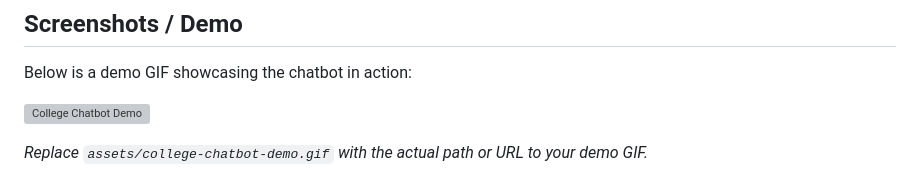
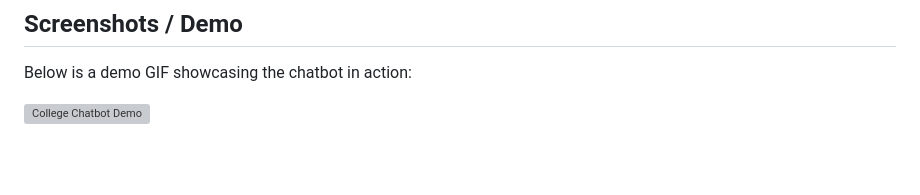
Before and after one commit to gillemta/college-chatbot, a Markdown page: README.md, the part around one of its changes. GitHub-like rendering; blank space fills up the shorter version; grey boxes are pictures that could not be loaded.

```diff
--- a/README.md
+++ b/README.md
@@ -102,5 +102,3 @@ The College Enquiry Chatbot is designed to provide quick answers to common quest
 Below is a demo GIF showcasing the chatbot in action:
 
 ![College Chatbot Demo](assets/college-chatbot-demo.gif)
-
-*Replace `assets/college-chatbot-demo.gif` with the actual path or URL to your demo GIF.*
```
Also changed, not shown: other parts of README.md (+1 -1 lines).
